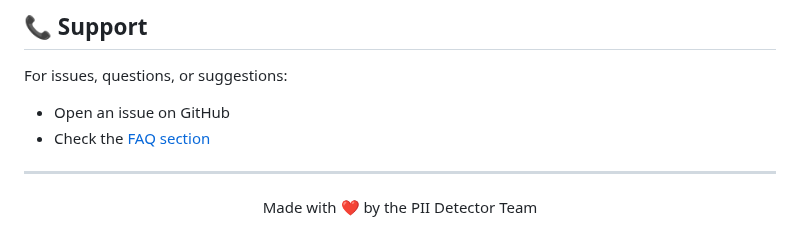
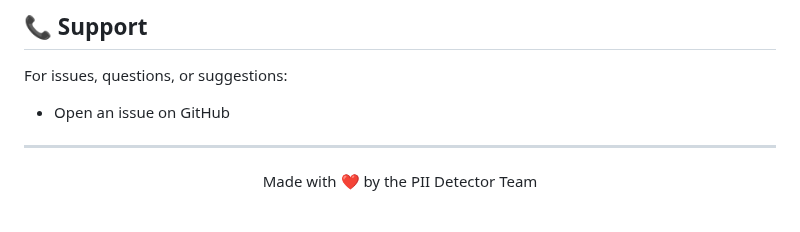
Before and after one commit to Hiida3li/ner-pii-nlp, a Markdown page: README.md, the part around the change. Rendered like a GitHub page.

Commit message:
ui improved

```diff
--- a/README.md
+++ b/README.md
@@ -376,8 +376,6 @@ This project is licensed under the Apache License 2.0 - see the [LICENSE](LICENS
 
 For issues, questions, or suggestions:
 - Open an issue on GitHub
-- Check the [FAQ section](#-troubleshooting)
-
 ---
 
 <div align="center">
```
